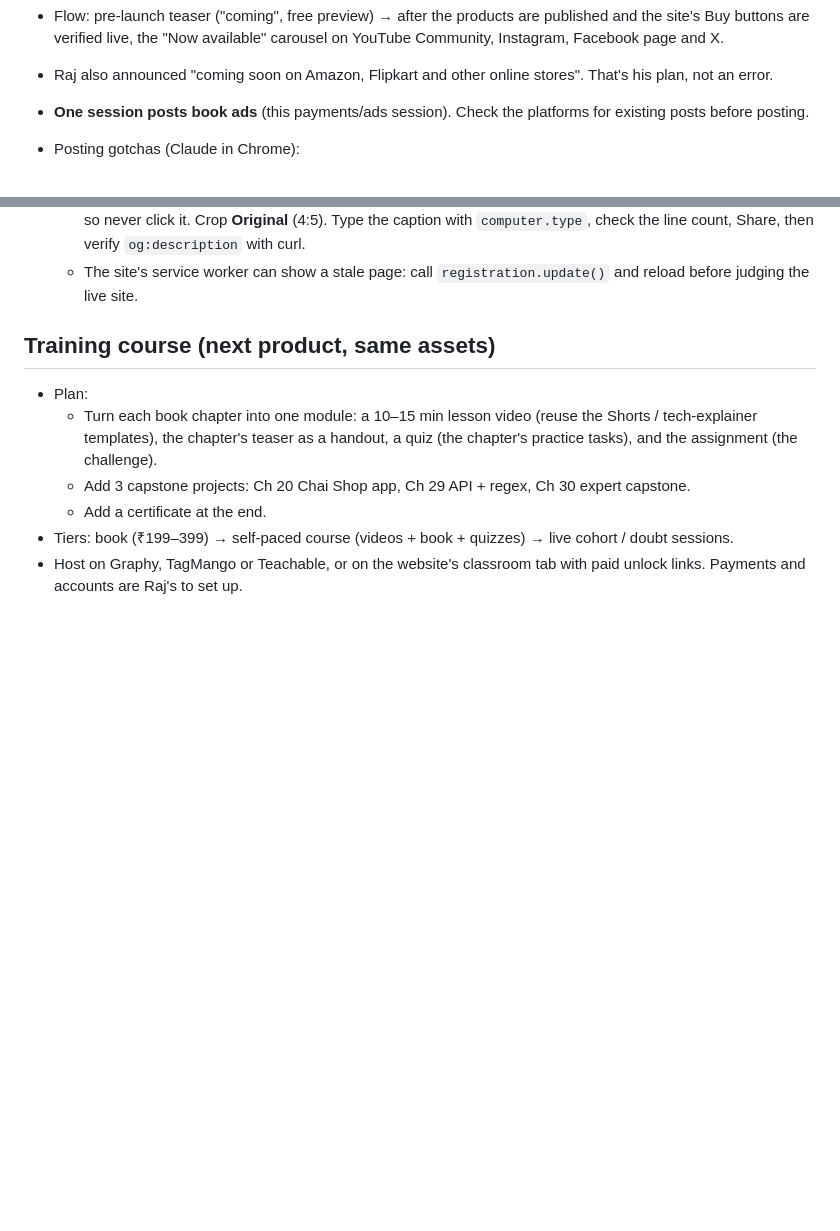
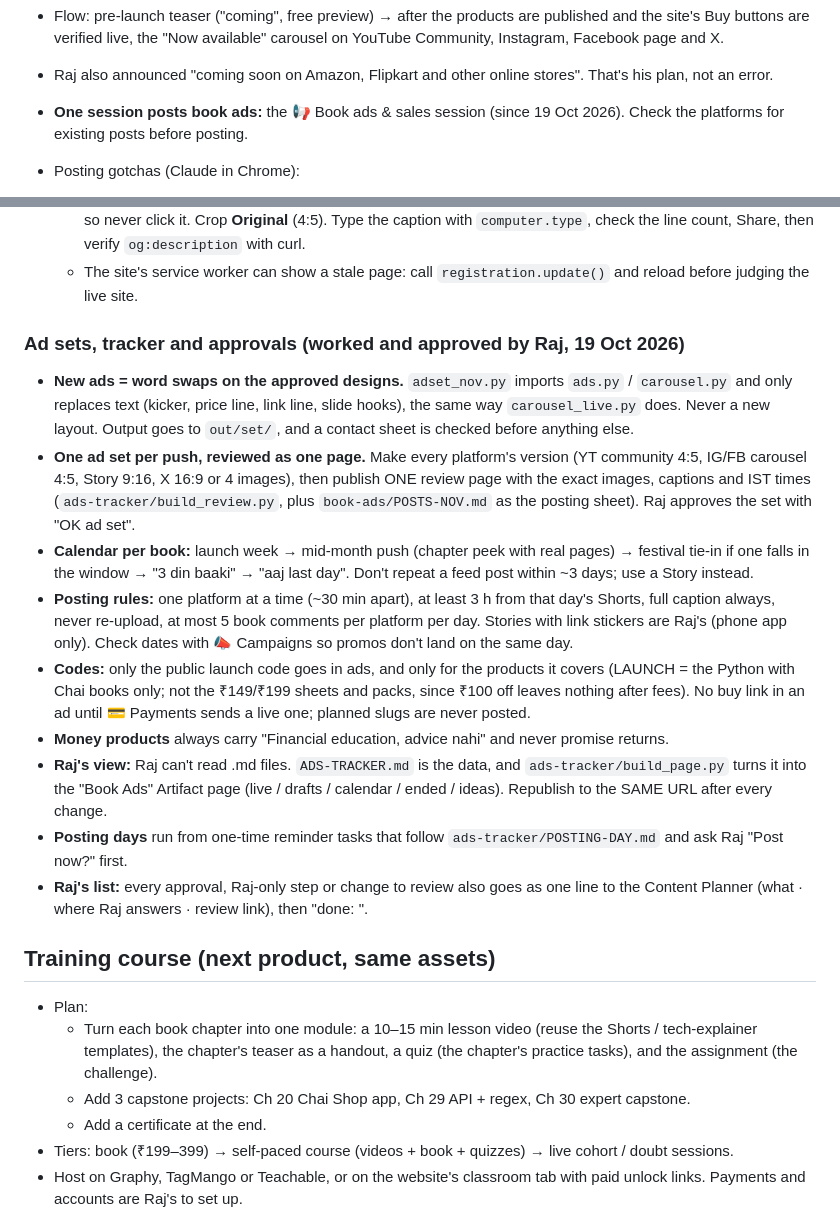
Before and after one commit to samjhowithraj-007/python-ai-chai, a Markdown page: _skills/book-course/SKILL.md, 2 parts joined by grey strips. GitHub-like rendering; blank space fills up the shorter version.

```diff
--- a/_skills/book-course/SKILL.md
+++ b/_skills/book-course/SKILL.md
@@ -158,7 +158,7 @@ invent a new layout (see the reuse-approved-templates rule).
 - Flow: pre-launch teaser ("coming", free preview) → after the products are published and the site's Buy buttons are
   verified live, the "Now available" carousel on YouTube Community, Instagram, Facebook page and X.
 - Raj also announced "coming soon on Amazon, Flipkart and other online stores". That's his plan, not an error.
-- **One session posts book ads** (this payments/ads session). Check the platforms for existing posts before posting.
+- **One session posts book ads:** the 📢 Book ads & sales session (since 19 Oct 2026). Check the platforms for existing posts before posting.
 - Posting gotchas (Claude in Chrome):
   - **X:** click **Post by the dialog's `[data-testid=tweetButton]`**. A coordinate miss once sent the post without its
     images, and another "Post" ref was the wrong button. Check `[data-testid=tweetPhoto]` count = 4 on the status page,
@@ -171,6 +171,28 @@ invent a new layout (see the reuse-approved-templates rule).
     never click it. Crop **Original** (4:5). Type the caption with `computer.type`, check the line count, Share, then
     verify `og:description` with curl.
   - The site's service worker can show a stale page: call `registration.update()` and reload before judging the live site.
+
+### Ad sets, tracker and approvals (worked and approved by Raj, 19 Oct 2026)
+- **New ads = word swaps on the approved designs.** `adset_nov.py` imports `ads.py` / `carousel.py` and only replaces
+  text (kicker, price line, link line, slide hooks), the same way `carousel_live.py` does. Never a new layout. Output goes to
+  `out/set/`, and a contact sheet is checked before anything else.
+- **One ad set per push, reviewed as one page.** Make every platform's version (YT community 4:5, IG/FB carousel 4:5,
+  Story 9:16, X 16:9 or 4 images), then publish ONE review page with the exact images, captions and IST times
+  (`ads-tracker/build_review.py`, plus `book-ads/POSTS-NOV.md` as the posting sheet). Raj approves the set with "OK ad set".
+- **Calendar per book:** launch week → mid-month push (chapter peek with real pages) → festival tie-in if one falls in the
+  window → "3 din baaki" → "aaj last day". Don't repeat a feed post within ~3 days; use a Story instead.
+- **Posting rules:** one platform at a time (~30 min apart), at least 3 h from that day's Shorts, full caption always,
+  never re-upload, at most 5 book comments per platform per day. Stories with link stickers are Raj's (phone app only).
+  Check dates with 📣 Campaigns so promos don't land on the same day.
+- **Codes:** only the public launch code goes in ads, and only for the products it covers (LAUNCH = the Python with Chai
+  books only; not the ₹149/₹199 sheets and packs, since ₹100 off leaves nothing after fees). No buy link in an ad until
+  💳 Payments sends a live one; planned slugs are never posted.
+- **Money products** always carry "Financial education, advice nahi" and never promise returns.
+- **Raj's view:** Raj can't read .md files. `ADS-TRACKER.md` is the data, and `ads-tracker/build_page.py` turns it into the
+  "Book Ads" Artifact page (live / drafts / calendar / ended / ideas). Republish to the SAME URL after every change.
+- **Posting days** run from one-time reminder tasks that follow `ads-tracker/POSTING-DAY.md` and ask Raj "Post now?" first.
+- **Raj's list:** every approval, Raj-only step or change to review also goes as one line to the Content Planner
+  (what · where Raj answers · review link), then "done: <what>".
 
 ## Training course (next product, same assets)
 - Plan:
```
